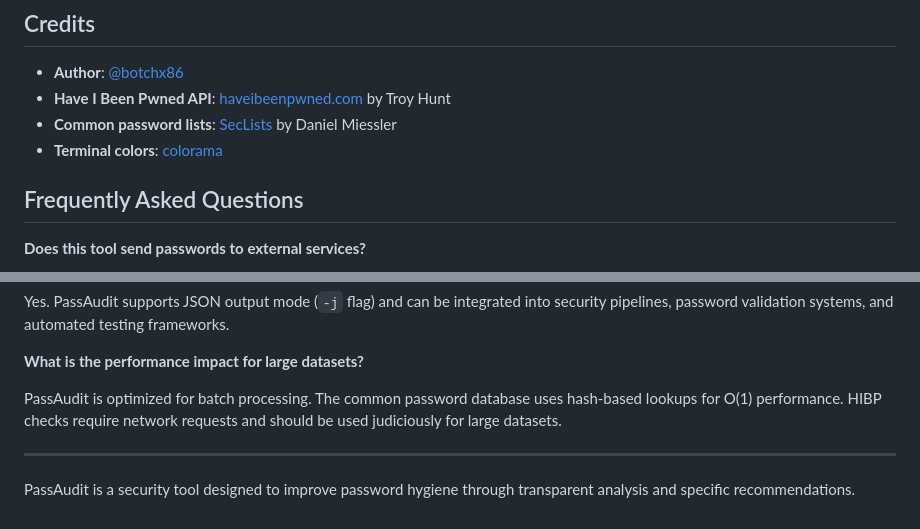
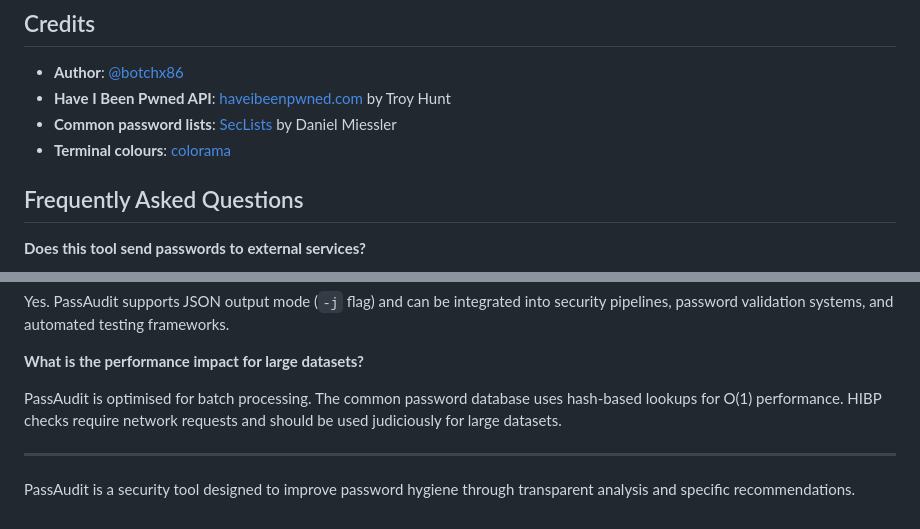
Before and after one commit to botchx86/PassAudit, a Markdown page: README.md, 2 parts joined by grey strips. GitHub-like rendering.

```diff
--- a/README.md
+++ b/README.md
@@ -298,7 +298,7 @@ Under GPL-3.0, you are free to use, modify, and distribute this software. If you
 - **Author**: [@botchx86](https://github.com/botchx86)
 - **Have I Been Pwned API**: [haveibeenpwned.com](https://haveibeenpwned.com/) by Troy Hunt
 - **Common password lists**: [SecLists](https://github.com/danielmiessler/SecLists) by Daniel Miessler
-- **Terminal colors**: [colorama](https://github.com/tartley/colorama)
+- **Terminal colours**: [colorama](https://github.com/tartley/colorama)
 
 ## Frequently Asked Questions
 
@@ -320,7 +320,7 @@ Yes. PassAudit supports JSON output mode (`-j` flag) and can be integrated into
 
 **What is the performance impact for large datasets?**
 
-PassAudit is optimized for batch processing. The common password database uses hash-based lookups for O(1) performance. HIBP checks require network requests and should be used judiciously for large datasets.
+PassAudit is optimised for batch processing. The common password database uses hash-based lookups for O(1) performance. HIBP checks require network requests and should be used judiciously for large datasets.
 
 ---
 
```
Also changed, not shown: other parts of README.md (+10 -10 lines).
